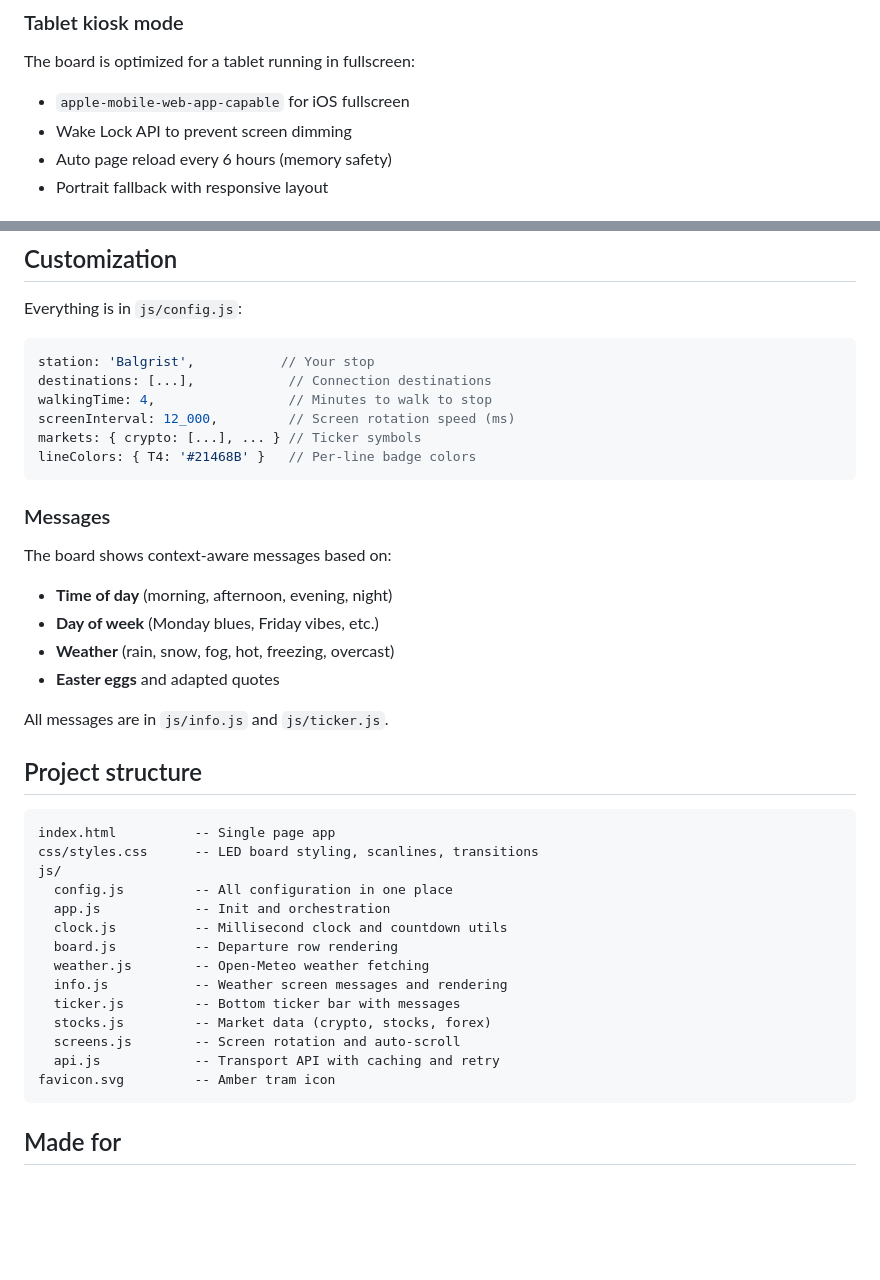
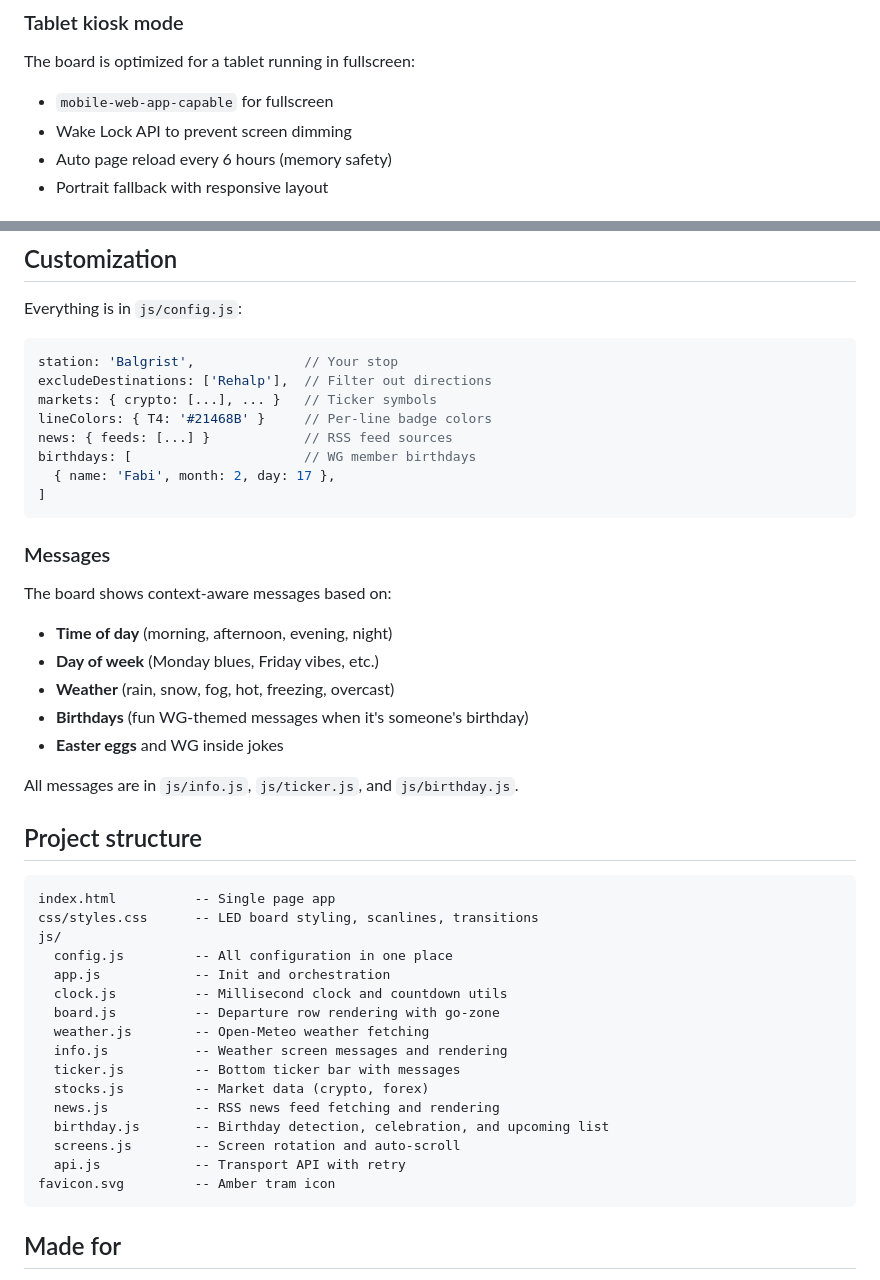
Before and after one commit to peaktwilight/sbb-transport-board, a Markdown page: README.md, 2 parts joined by grey strips. GitHub-like rendering; blank space fills up the shorter version.

Commit message:
Update README with news, birthday, go-zone, and direction filter features

````diff
--- a/README.md
+++ b/README.md
@@ -52,7 +54,7 @@ python3 -m http.server 8080
 
 The board is optimized for a tablet running in fullscreen:
 
-- `apple-mobile-web-app-capable` for iOS fullscreen
+- `mobile-web-app-capable` for fullscreen
 - Wake Lock API to prevent screen dimming
 - Auto page reload every 6 hours (memory safety)
 - Portrait fallback with responsive layout
@@ -69,12 +71,14 @@ docker run -p 8080:8080 sbb-board
 Everything is in `js/config.js`:
 
 ```js
-station: 'Balgrist',           // Your stop
-destinations: [...],            // Connection destinations
-walkingTime: 4,                 // Minutes to walk to stop
-screenInterval: 12_000,         // Screen rotation speed (ms)
-markets: { crypto: [...], ... } // Ticker symbols
-lineColors: { T4: '#21468B' }   // Per-line badge colors
+station: 'Balgrist',              // Your stop
+excludeDestinations: ['Rehalp'],  // Filter out directions
+markets: { crypto: [...], ... }   // Ticker symbols
+lineColors: { T4: '#21468B' }     // Per-line badge colors
+news: { feeds: [...] }            // RSS feed sources
+birthdays: [                      // WG member birthdays
+  { name: 'Fabi', month: 2, day: 17 },
+]
 ```
 
 ### Messages
@@ -83,9 +87,10 @@ The board shows context-aware messages based on:
 - **Time of day** (morning, afternoon, evening, night)
 - **Day of week** (Monday blues, Friday vibes, etc.)
 - **Weather** (rain, snow, fog, hot, freezing, overcast)
-- **Easter eggs** and adapted quotes
+- **Birthdays** (fun WG-themed messages when it's someone's birthday)
+- **Easter eggs** and WG inside jokes
 
-All messages are in `js/info.js` and `js/ticker.js`.
+All messages are in `js/info.js`, `js/ticker.js`, and `js/birthday.js`.
 
 ## Project structure
 
@@ -96,13 +101,15 @@ js/
   config.js         -- All configuration in one place
   app.js            -- Init and orchestration
   clock.js          -- Millisecond clock and countdown utils
-  board.js          -- Departure row rendering
+  board.js          -- Departure row rendering with go-zone
   weather.js        -- Open-Meteo weather fetching
   info.js           -- Weather screen messages and rendering
   ticker.js         -- Bottom ticker bar with messages
-  stocks.js         -- Market data (crypto, stocks, forex)
+  stocks.js         -- Market data (crypto, forex)
+  news.js           -- RSS news feed fetching and rendering
+  birthday.js       -- Birthday detection, celebration, and upcoming list
   screens.js        -- Screen rotation and auto-scroll
-  api.js            -- Transport API with caching and retry
+  api.js            -- Transport API with retry
 favicon.svg         -- Amber tram icon
 ```
 
````
Also changed, not shown: other parts of README.md (+7 -5 lines).
